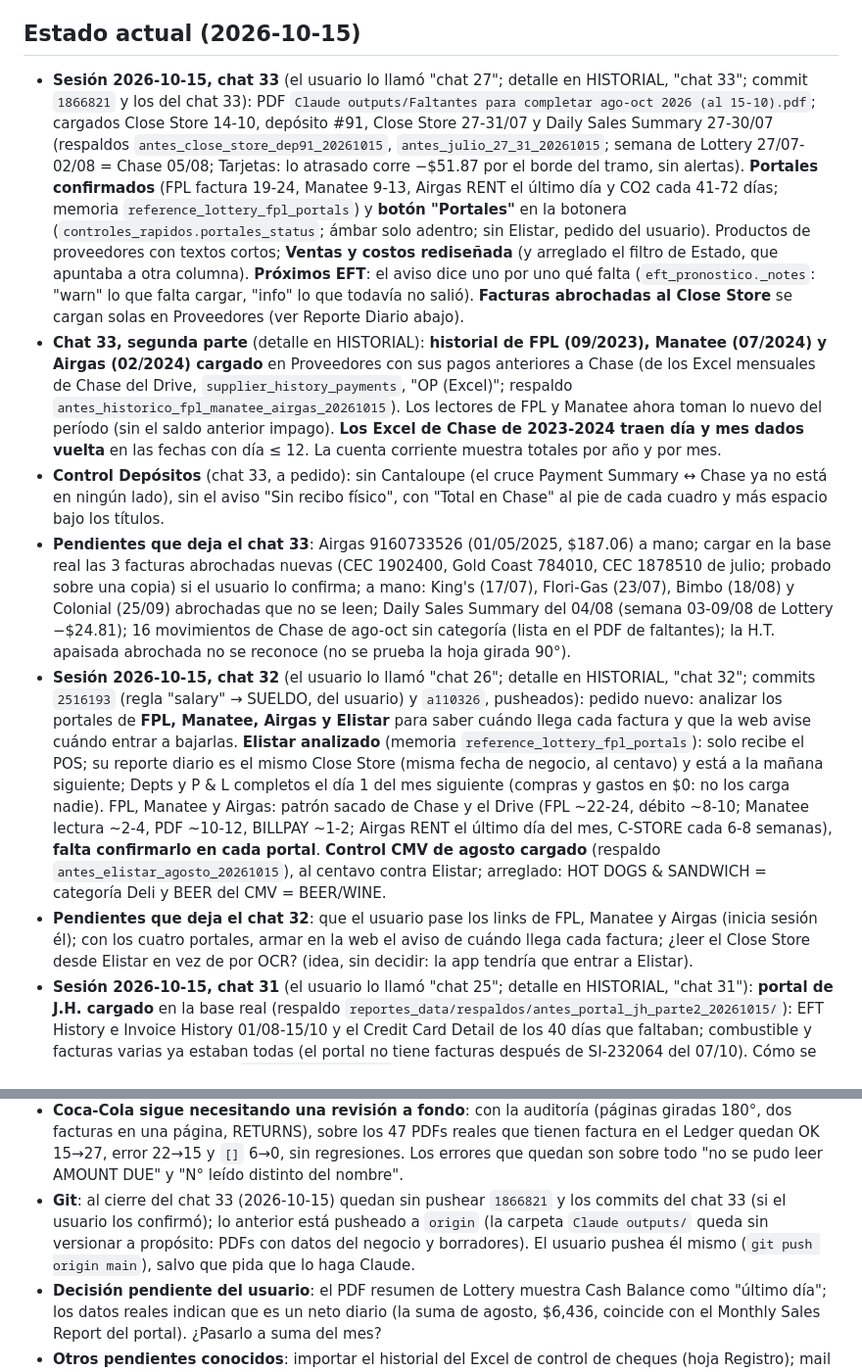
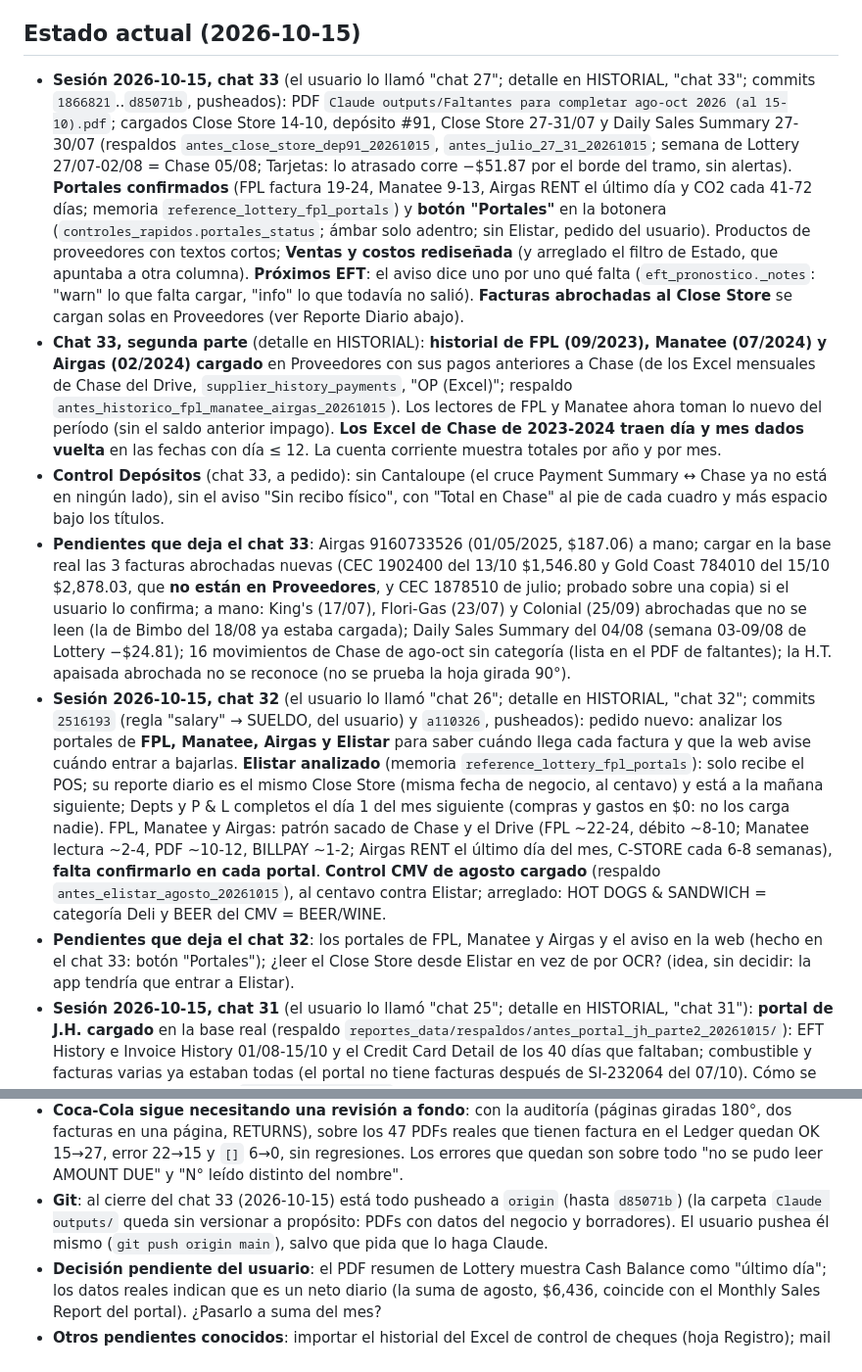
Before and after one commit to holdingmax/BradentonApp-dev, a Markdown page: CLAUDE.md, 2 parts joined by grey strips. Shown at 98% size. Drawn GitHub-style.

Commit message:
Chat 33: estado al cierre (todo pusheado, pendientes al día)
Co-Authored-By: Claude Opus 5.5 <noreply@anthropic.com>

```diff
--- a/CLAUDE.md
+++ b/CLAUDE.md
@@ -8,12 +8,12 @@ Este archivo se carga solo en cada chat: tiene únicamente lo necesario para tra
 - Working directory: `C:\BradentonApp`. Windows 11. Debe correr también en Linux (Render/Docker).
 
 ## Estado actual (2026-10-15)
-- **Sesión 2026-10-15, chat 33** (el usuario lo llamó "chat 27"; detalle en HISTORIAL, "chat 33"; commit `1866821` y los del chat 33): PDF `Claude outputs/Faltantes para completar ago-oct 2026 (al 15-10).pdf`; cargados Close Store 14-10, depósito #91, Close Store 27-31/07 y Daily Sales Summary 27-30/07 (respaldos `antes_close_store_dep91_20261015`, `antes_julio_27_31_20261015`; semana de Lottery 27/07-02/08 = Chase 05/08; Tarjetas: lo atrasado corre −$51.87 por el borde del tramo, sin alertas). **Portales confirmados** (FPL factura 19-24, Manatee 9-13, Airgas RENT el último día y CO2 cada 41-72 días; memoria `reference_lottery_fpl_portals`) y **botón "Portales"** en la botonera (`controles_rapidos.portales_status`; ámbar solo adentro; sin Elistar, pedido del usuario). Productos de proveedores con textos cortos; **Ventas y costos rediseñada** (y arreglado el filtro de Estado, que apuntaba a otra columna). **Próximos EFT**: el aviso dice uno por uno qué falta (`eft_pronostico._notes`: "warn" lo que falta cargar, "info" lo que todavía no salió). **Facturas abrochadas al Close Store** se cargan solas en Proveedores (ver Reporte Diario abajo).
+- **Sesión 2026-10-15, chat 33** (el usuario lo llamó "chat 27"; detalle en HISTORIAL, "chat 33"; commits `1866821`..`d85071b`, pusheados): PDF `Claude outputs/Faltantes para completar ago-oct 2026 (al 15-10).pdf`; cargados Close Store 14-10, depósito #91, Close Store 27-31/07 y Daily Sales Summary 27-30/07 (respaldos `antes_close_store_dep91_20261015`, `antes_julio_27_31_20261015`; semana de Lottery 27/07-02/08 = Chase 05/08; Tarjetas: lo atrasado corre −$51.87 por el borde del tramo, sin alertas). **Portales confirmados** (FPL factura 19-24, Manatee 9-13, Airgas RENT el último día y CO2 cada 41-72 días; memoria `reference_lottery_fpl_portals`) y **botón "Portales"** en la botonera (`controles_rapidos.portales_status`; ámbar solo adentro; sin Elistar, pedido del usuario). Productos de proveedores con textos cortos; **Ventas y costos rediseñada** (y arreglado el filtro de Estado, que apuntaba a otra columna). **Próximos EFT**: el aviso dice uno por uno qué falta (`eft_pronostico._notes`: "warn" lo que falta cargar, "info" lo que todavía no salió). **Facturas abrochadas al Close Store** se cargan solas en Proveedores (ver Reporte Diario abajo).
 - **Chat 33, segunda parte** (detalle en HISTORIAL): **historial de FPL (09/2023), Manatee (07/2024) y Airgas (02/2024) cargado** en Proveedores con sus pagos anteriores a Chase (de los Excel mensuales de Chase del Drive, `supplier_history_payments`, "OP (Excel)"; respaldo `antes_historico_fpl_manatee_airgas_20261015`). Los lectores de FPL y Manatee ahora toman lo nuevo del período (sin el saldo anterior impago). **Los Excel de Chase de 2023-2024 traen día y mes dados vuelta** en las fechas con día ≤ 12. La cuenta corriente muestra totales por año y por mes.
 - **Control Depósitos** (chat 33, a pedido): sin Cantaloupe (el cruce Payment Summary ↔ Chase ya no está en ningún lado), sin el aviso "Sin recibo físico", con "Total en Chase" al pie de cada cuadro y más espacio bajo los títulos.
-- **Pendientes que deja el chat 33**: Airgas 9160733526 (01/05/2025, $187.06) a mano; cargar en la base real las 3 facturas abrochadas nuevas (CEC 1902400, Gold Coast 784010, CEC 1878510 de julio; probado sobre una copia) si el usuario lo confirma; a mano: King's (17/07), Flori-Gas (23/07), Bimbo (18/08) y Colonial (25/09) abrochadas que no se leen; Daily Sales Summary del 04/08 (semana 03-09/08 de Lottery −$24.81); 16 movimientos de Chase de ago-oct sin categoría (lista en el PDF de faltantes); la H.T. apaisada abrochada no se reconoce (no se prueba la hoja girada 90°).
+- **Pendientes que deja el chat 33**: Airgas 9160733526 (01/05/2025, $187.06) a mano; cargar en la base real las 3 facturas abrochadas nuevas (CEC 1902400 del 13/10 $1,546.80 y Gold Coast 784010 del 15/10 $2,878.03, que **no están en Proveedores**, y CEC 1878510 de julio; probado sobre una copia) si el usuario lo confirma; a mano: King's (17/07), Flori-Gas (23/07) y Colonial (25/09) abrochadas que no se leen (la de Bimbo del 18/08 ya estaba cargada); Daily Sales Summary del 04/08 (semana 03-09/08 de Lottery −$24.81); 16 movimientos de Chase de ago-oct sin categoría (lista en el PDF de faltantes); la H.T. apaisada abrochada no se reconoce (no se prueba la hoja girada 90°).
 - **Sesión 2026-10-15, chat 32** (el usuario lo llamó "chat 26"; detalle en HISTORIAL, "chat 32"; commits `2516193` (regla "salary" → SUELDO, del usuario) y `a110326`, pusheados): pedido nuevo: analizar los portales de **FPL, Manatee, Airgas y Elistar** para saber cuándo llega cada factura y que la web avise cuándo entrar a bajarlas. **Elistar analizado** (memoria `reference_lottery_fpl_portals`): solo recibe el POS; su reporte diario es el mismo Close Store (misma fecha de negocio, al centavo) y está a la mañana siguiente; Depts y P & L completos el día 1 del mes siguiente (compras y gastos en $0: no los carga nadie). FPL, Manatee y Airgas: patrón sacado de Chase y el Drive (FPL ~22-24, débito ~8-10; Manatee lectura ~2-4, PDF ~10-12, BILLPAY ~1-2; Airgas RENT el último día del mes, C-STORE cada 6-8 semanas), **falta confirmarlo en cada portal**. **Control CMV de agosto cargado** (respaldo `antes_elistar_agosto_20261015`), al centavo contra Elistar; arreglado: HOT DOGS & SANDWICH = categoría Deli y BEER del CMV = BEER/WINE.
-- **Pendientes que deja el chat 32**: que el usuario pase los links de FPL, Manatee y Airgas (inicia sesión él); con los cuatro portales, armar en la web el aviso de cuándo llega cada factura; ¿leer el Close Store desde Elistar en vez de por OCR? (idea, sin decidir: la app tendría que entrar a Elistar).
+- **Pendientes que deja el chat 32**: los portales de FPL, Manatee y Airgas y el aviso en la web (hecho en el chat 33: botón "Portales"); ¿leer el Close Store desde Elistar en vez de por OCR? (idea, sin decidir: la app tendría que entrar a Elistar).
 - **Sesión 2026-10-15, chat 31** (el usuario lo llamó "chat 25"; detalle en HISTORIAL, "chat 31"): **portal de J.H. cargado** en la base real (respaldo `reportes_data/respaldos/antes_portal_jh_parte2_20261015/`): EFT History e Invoice History 01/08-15/10 y el Credit Card Detail de los 40 días que faltaban; combustible y facturas varias ya estaban todas (el portal no tiene facturas después de SI-232064 del 07/10). Cómo se baja del portal: memoria `reference_jh_portal` y HISTORIAL (chats 30 y 31). **Alerta falsa de Tarjetas arreglada**: un grupo de DDC sin monto propio suma el Gross de su renglón del Daily Summary (`eft_db.get_coupon_gross_by_date`); el 13/10 dejó de dar $20,386.03. Controles de ago-oct revisados: todo al centavo salvo lo ya conocido.
 - **Chat 31, segunda parte** (sesión lateral; detalle en HISTORIAL, "chat 31, segunda parte"; commits `4211be5` y `5c6c1d3`, sin pushear): (1) **Tarjetas y Cupones sin corrimiento**: con detalle de cupones se restan solo los batches del POS (4 dígitos) de ventas del tramo (los "slri…"/7 dígitos no son de Store Info, y el depósito del 03/08 pagaba también 30-31/07); `get_coupon_gross_by_date` trae `batches` y `no_detail` por día. El pendiente pasa a ser real (13/10: $10,188.57 contra $10,277.28 vendido el 12-13/10; domingos y fines de semana largos $20,000-$30,000), así que **la alerta mira lo atrasado** = pendiente − en camino (lo vendido cuyo `jh_deposit_day` no llegó, Kia/Toyota incluidos; ya no existe `pending_without_kia`), mismo límite $15,000. Ago-oct sin alertas; el 30/09 da +$13,014.80 atrasado (J.H. depositó un día tarde lo del 28-29/09; con un límite de $5,000 habría saltado: decisión del usuario). (2) **Cargado de los portales** en la base real (respaldo `reportes_data/respaldos/antes_portales_20261015/`): detalle de J.H. de los depósitos del 05 y 06/10 (con DDC-5677 y DDC-5680) y Lottery Daily Sales Summary del 31/07 y 01-14/10. Cómo se usan Lottery, FPL y Elistar: memoria `reference_lottery_fpl_portals`. (3) `identify_detail_groups`: un depósito al que J.H. le sumó un cupón ya se identifica (antes el del 05/10 quedaba sin DDC; en la base real se le pusieron a mano).
 - **Pendientes que deja el chat 31**: cuando J.H. publique las facturas de combustible después del 07/10 (y VPN/Network Fee de octubre), cargarlas (el Próximo EFT del 19/10 estima la factura); FPL de octubre sale el 22/10; Elistar de agosto (hecho en el chat 32); Cantaloupe de octubre (pagos 02/10 y 09/10); preguntar si se cargan los Close Store y Daily Sales Summary del 27-30/07 que están en el Drive; vales del Cierre 10-26 y gastos de Caja de octubre (los pasa el manager); en Descargas quedó un `Credit Card Daily Summary1.pdf` que no bajó Claude. Resto de la lista en `Claude outputs/Faltantes para completar ago-oct 2026.pdf`.
@@ -60,7 +60,7 @@ Este archivo se carga solo en cada chat: tiene únicamente lo necesario para tra
 - **Control Caja viejo** (Depósitos contra la columna de Caja): reemplazado en el chat 24 por Control Depósitos (contra Chase). La diferencia de agosto (−$2,334) puede ser la misma clase de duplicado de Chase que se encontró en septiembre (chat 24): revisar con el control nuevo.
 - **Manual desactualizado**: todavía describe Documentos y los 6 controles viejos.
 - **Coca-Cola sigue necesitando una revisión a fondo**: con la auditoría (páginas giradas 180°, dos facturas en una página, RETURNS), sobre los 47 PDFs reales que tienen factura en el Ledger quedan OK 15→27, error 22→15 y `[]` 6→0, sin regresiones. Los errores que quedan son sobre todo "no se pudo leer AMOUNT DUE" y "N° leído distinto del nombre".
-- **Git**: al cierre del chat 33 (2026-10-15) quedan sin pushear `1866821` y los commits del chat 33 (si el usuario los confirmó); lo anterior está pusheado a `origin` (la carpeta `Claude outputs/` queda sin versionar a propósito: PDFs con datos del negocio y borradores). El usuario pushea él mismo (`git push origin main`), salvo que pida que lo haga Claude.
+- **Git**: al cierre del chat 33 (2026-10-15) está todo pusheado a `origin` (hasta `d85071b`) (la carpeta `Claude outputs/` queda sin versionar a propósito: PDFs con datos del negocio y borradores). El usuario pushea él mismo (`git push origin main`), salvo que pida que lo haga Claude.
 - **Decisión pendiente del usuario**: el PDF resumen de Lottery muestra Cash Balance como "último día"; los datos reales indican que es un neto diario (la suma de agosto, $6,436, coincide con el Monthly Sales Report del portal). ¿Pasarlo a suma del mes?
 - **Otros pendientes conocidos**: importar el historial del Excel de control de cheques (hoja Registro); mail de "olvidé mi contraseña" (falta la contraseña de aplicación de Gmail, que el usuario pone él mismo en `.env`); Brandon Liu y Slush Puppies inviables por OCR (manuscritos).
 
```
